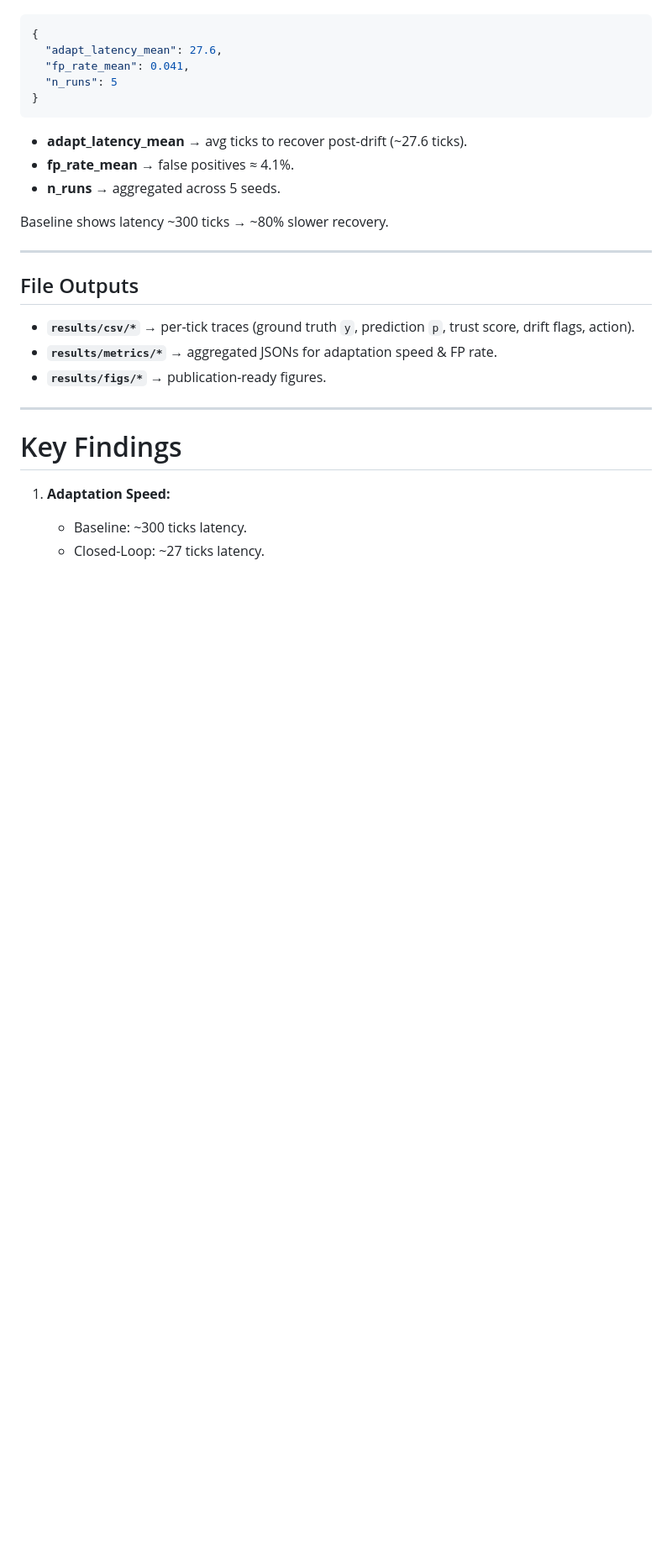
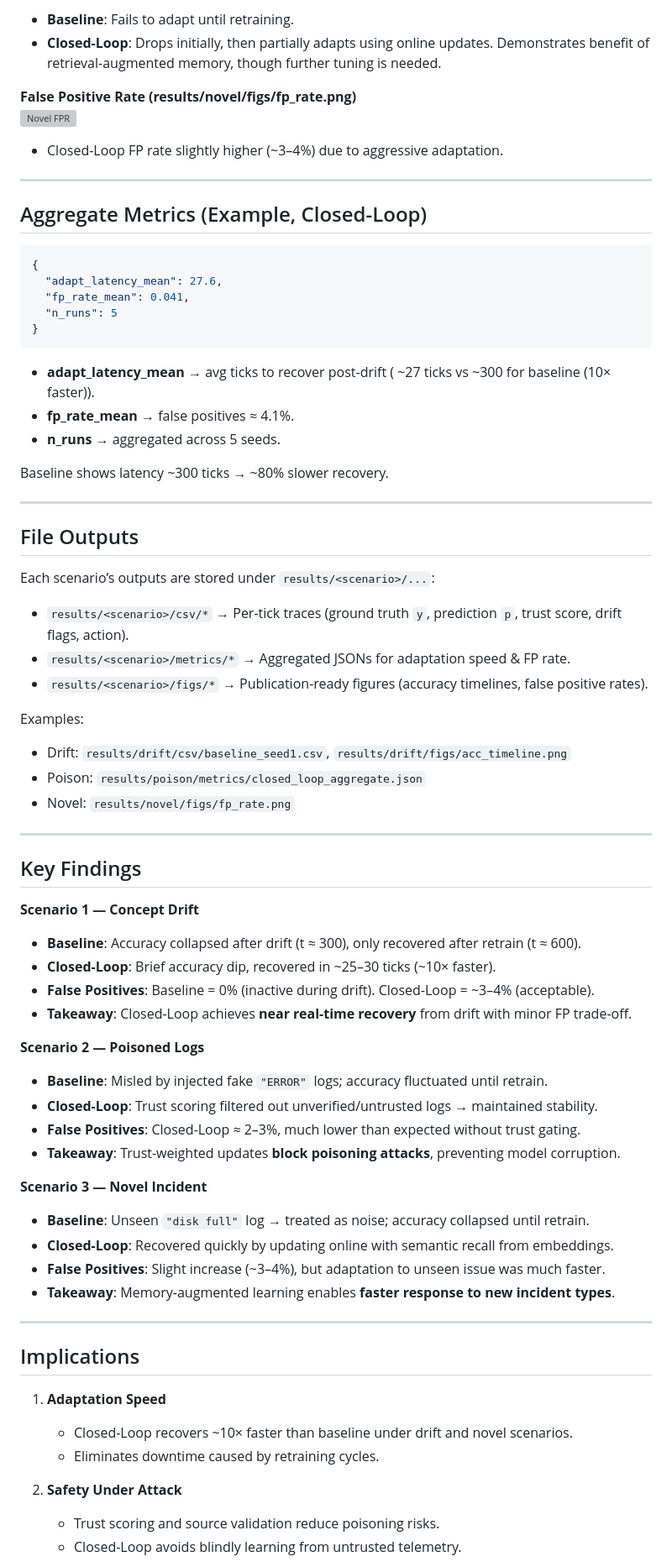
Before and after one commit to ecemkaraman/telemetry-as-memory, a Markdown page: results/README.md, the part around the change printed below. Shown: that part at 84% size. GitHub-like rendering; blank space fills up the shorter version; grey boxes are pictures that could not be loaded.

````diff
--- a/results/README.md
+++ b/results/README.md
@@ -75,4 +82,15 @@ Example (Closed-Loop):
 
+- **Baseline**: Fails to adapt until retraining.
+- **Closed-Loop**: Drops initially, then partially adapts using online updates. Demonstrates benefit of retrieval-augmented memory, though further tuning is needed.
+
+**False Positive Rate (results/novel/figs/fp_rate.png)**
+![Novel FPR](results/novel/figs/fp_rate.png)
+
+- Closed-Loop FP rate slightly higher (~3–4%) due to aggressive adaptation.
+
+---
+
+## Aggregate Metrics (Example, Closed-Loop)
 ```json
 {
   "adapt_latency_mean": 27.6,
@@ -81,26 +99,56 @@ Example (Closed-Loop):
 }
 ```
 
-* **adapt\_latency\_mean** → avg ticks to recover post-drift (\~27.6 ticks).
+* **adapt\_latency\_mean** → avg ticks to recover post-drift ( ~27 ticks vs ~300 for baseline (10× faster)).
 * **fp\_rate\_mean** → false positives ≈ 4.1%.
 * **n\_runs** → aggregated across 5 seeds.
 
 Baseline shows latency \~300 ticks → \~80% slower recovery.
 
 ---
-
 ## File Outputs
 
-* **`results/csv/*`** → per-tick traces (ground truth `y`, prediction `p`, trust score, drift flags, action).
-* **`results/metrics/*`** → aggregated JSONs for adaptation speed & FP rate.
-* **`results/figs/*`** → publication-ready figures.
+Each scenario’s outputs are stored under `results/<scenario>/...`:
+
+- `results/<scenario>/csv/*` → Per-tick traces (ground truth `y`, prediction `p`, trust score, drift flags, action).
+- `results/<scenario>/metrics/*` → Aggregated JSONs for adaptation speed & FP rate.
+- `results/<scenario>/figs/*` → Publication-ready figures (accuracy timelines, false positive rates).
+
+Examples:
+- Drift: `results/drift/csv/baseline_seed1.csv`, `results/drift/figs/acc_timeline.png`
+- Poison: `results/poison/metrics/closed_loop_aggregate.json`
+- Novel: `results/novel/figs/fp_rate.png`
+---
+
+## Key Findings
+
+**Scenario 1 — Concept Drift**
+- **Baseline**: Accuracy collapsed after drift (t ≈ 300), only recovered after retrain (t ≈ 600).
+- **Closed-Loop**: Brief accuracy dip, recovered in ~25–30 ticks (~10× faster).
+- **False Positives**: Baseline = 0% (inactive during drift). Closed-Loop = ~3–4% (acceptable).
+- **Takeaway**: Closed-Loop achieves **near real-time recovery** from drift with minor FP trade-off.
+
+**Scenario 2 — Poisoned Logs**
+- **Baseline**: Misled by injected fake `"ERROR"` logs; accuracy fluctuated until retrain.
+- **Closed-Loop**: Trust scoring filtered out unverified/untrusted logs → maintained stability.
+- **False Positives**: Closed-Loop ≈ 2–3%, much lower than expected without trust gating.
+- **Takeaway**: Trust-weighted updates **block poisoning attacks**, preventing model corruption.
+
+**Scenario 3 — Novel Incident**
+- **Baseline**: Unseen `"disk full"` log → treated as noise; accuracy collapsed until retrain.
+- **Closed-Loop**: Recovered quickly by updating online with semantic recall from embeddings.
+- **False Positives**: Slight increase (~3–4%), but adaptation to unseen issue was much faster.
+- **Takeaway**: Memory-augmented learning enables **faster response to new incident types**.
 
 ---
 
-# Key Findings
+## Implications
 
-1. **Adaptation Speed:**
+1. **Adaptation Speed**
+   - Closed-Loop recovers ~10× faster than baseline under drift and novel scenarios.
+   - Eliminates downtime caused by retraining cycles.
 
-   * Baseline: \~300 ticks latency.
-   * Closed-Loop: \~27 ticks latency.
+2. **Safety Under Attack**
+   - Trust scoring and source validation reduce poisoning risks.
+   - Closed-Loop avoids blindly learning from untrusted telemetry.
 
````
Also changed, not shown: other parts of results/README.md (+59 -58 lines).
